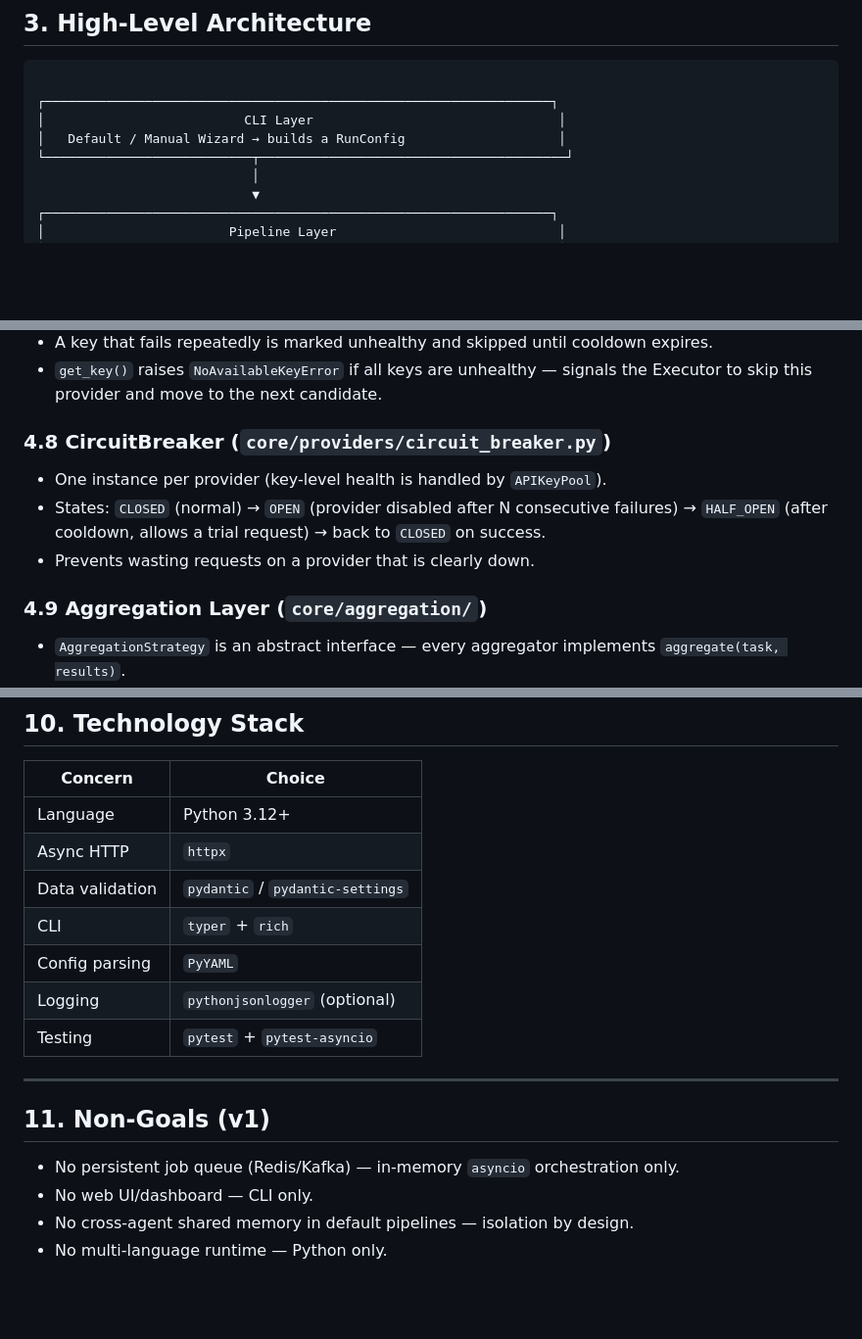
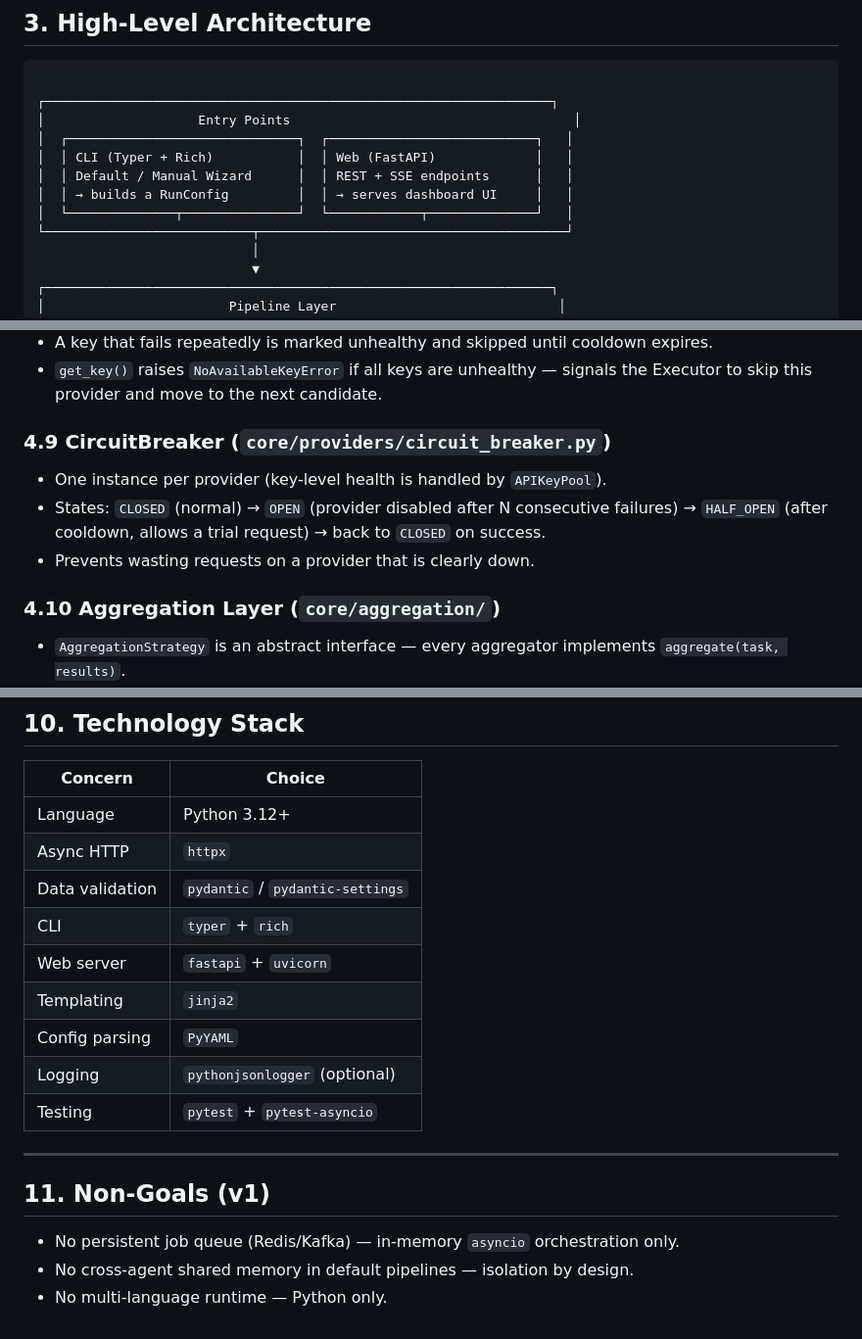
Before and after one commit to Rudra-narayan-muduli-001/Parallel_Mind, a Markdown page: architecture.md, 3 parts joined by grey strips. Shown at 98% size. Rendered like a GitHub page; blank space fills up the shorter version.

````diff
--- a/architecture.md
+++ b/architecture.md
@@ -32,8 +32,12 @@ without touching the core.
 ```
 
 ┌──────────────────────────────────────────────────────────────────┐
-│                          CLI Layer                                │
-│   Default / Manual Wizard → builds a RunConfig                    │
+│                    Entry Points                                     │
+│  ┌──────────────────────────────┐  ┌───────────────────────────┐   │
+│  │ CLI (Typer + Rich)           │  │ Web (FastAPI)             │   │
+│  │ Default / Manual Wizard      │  │ REST + SSE endpoints      │   │
+│  │ → builds a RunConfig         │  │ → serves dashboard UI     │   │
+│  └──────────────┬───────────────┘  └────────────┬──────────────┘   │
 └───────────────────────────┬────────────────────────────────────────┘
                             │
                             ▼
@@ -143,12 +161,12 @@ without touching the core.
 - A key that fails repeatedly is marked unhealthy and skipped until cooldown expires.
 - `get_key()` raises `NoAvailableKeyError` if all keys are unhealthy — signals the Executor to skip this provider and move to the next candidate.
 
-### 4.8 CircuitBreaker (`core/providers/circuit_breaker.py`)
+### 4.9 CircuitBreaker (`core/providers/circuit_breaker.py`)
 - One instance per provider (key-level health is handled by `APIKeyPool`).
 - States: `CLOSED` (normal) → `OPEN` (provider disabled after N consecutive failures) → `HALF_OPEN` (after cooldown, allows a trial request) → back to `CLOSED` on success.
 - Prevents wasting requests on a provider that is clearly down.
 
-### 4.9 Aggregation Layer (`core/aggregation/`)
+### 4.10 Aggregation Layer (`core/aggregation/`)
 - `AggregationStrategy` is an abstract interface — every aggregator implements `aggregate(task, results)`.
 - Strategy is chosen **per pipeline**, not globally:
   - Research → `LLMSynthesisAggregator` (one more LLM call to merge findings into a coherent report).
@@ -248,6 +266,8 @@ No retry-with-backoff is used when redundant candidates exist — failover is im
 | Async HTTP | `httpx` |
 | Data validation | `pydantic` / `pydantic-settings` |
 | CLI | `typer` + `rich` |
+| Web server | `fastapi` + `uvicorn` |
+| Templating | `jinja2` |
 | Config parsing | `PyYAML` |
 | Logging | `pythonjsonlogger` (optional) |
 | Testing | `pytest` + `pytest-asyncio` |
@@ -257,6 +277,5 @@ No retry-with-backoff is used when redundant candidates exist — failover is im
 ## 11. Non-Goals (v1)
 
 - No persistent job queue (Redis/Kafka) — in-memory `asyncio` orchestration only.
-- No web UI/dashboard — CLI only.
 - No cross-agent shared memory in default pipelines — isolation by design.
 - No multi-language runtime — Python only.
````
Also changed, not shown: other parts of architecture.md (+20 -6 lines).
